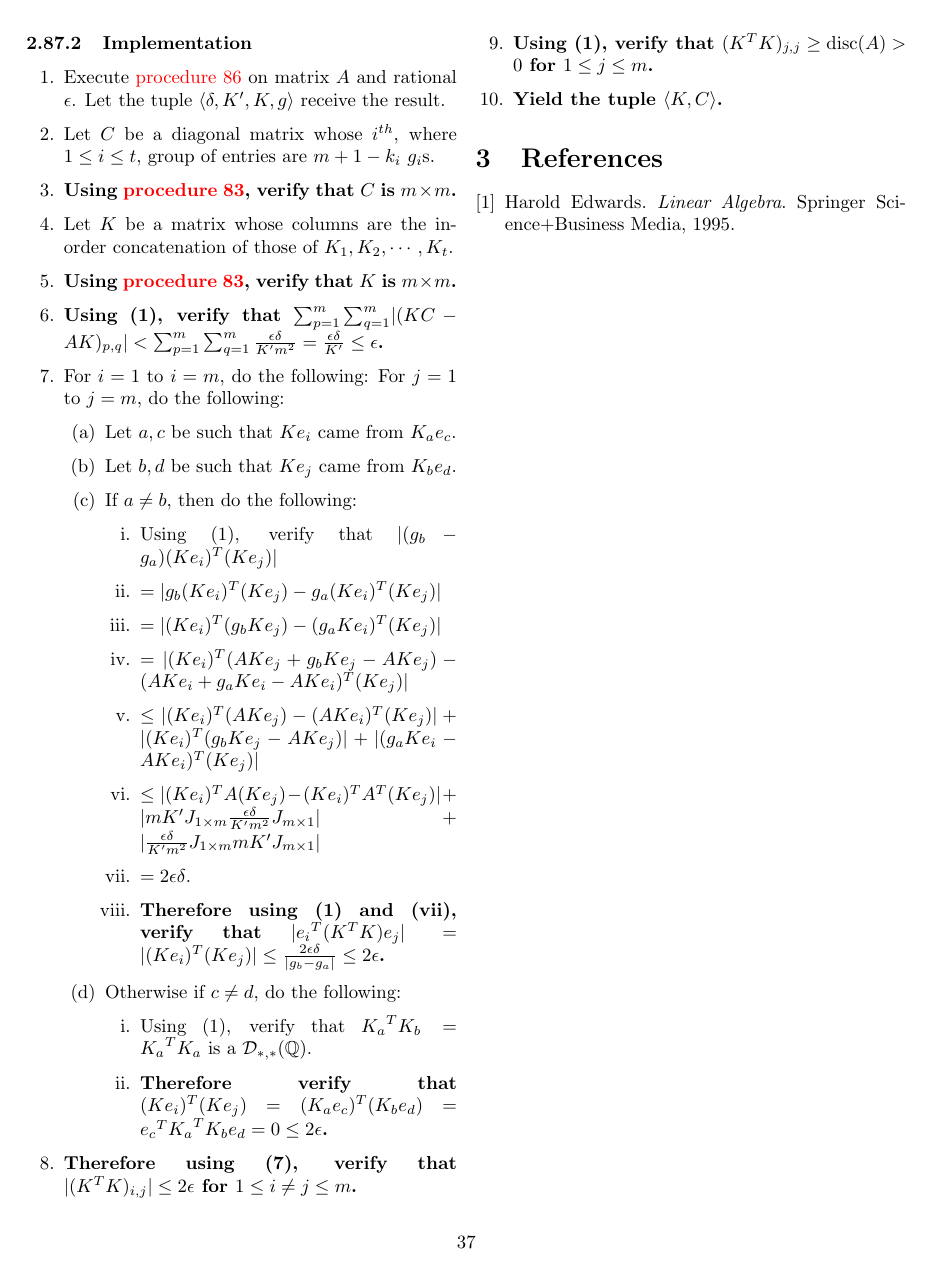
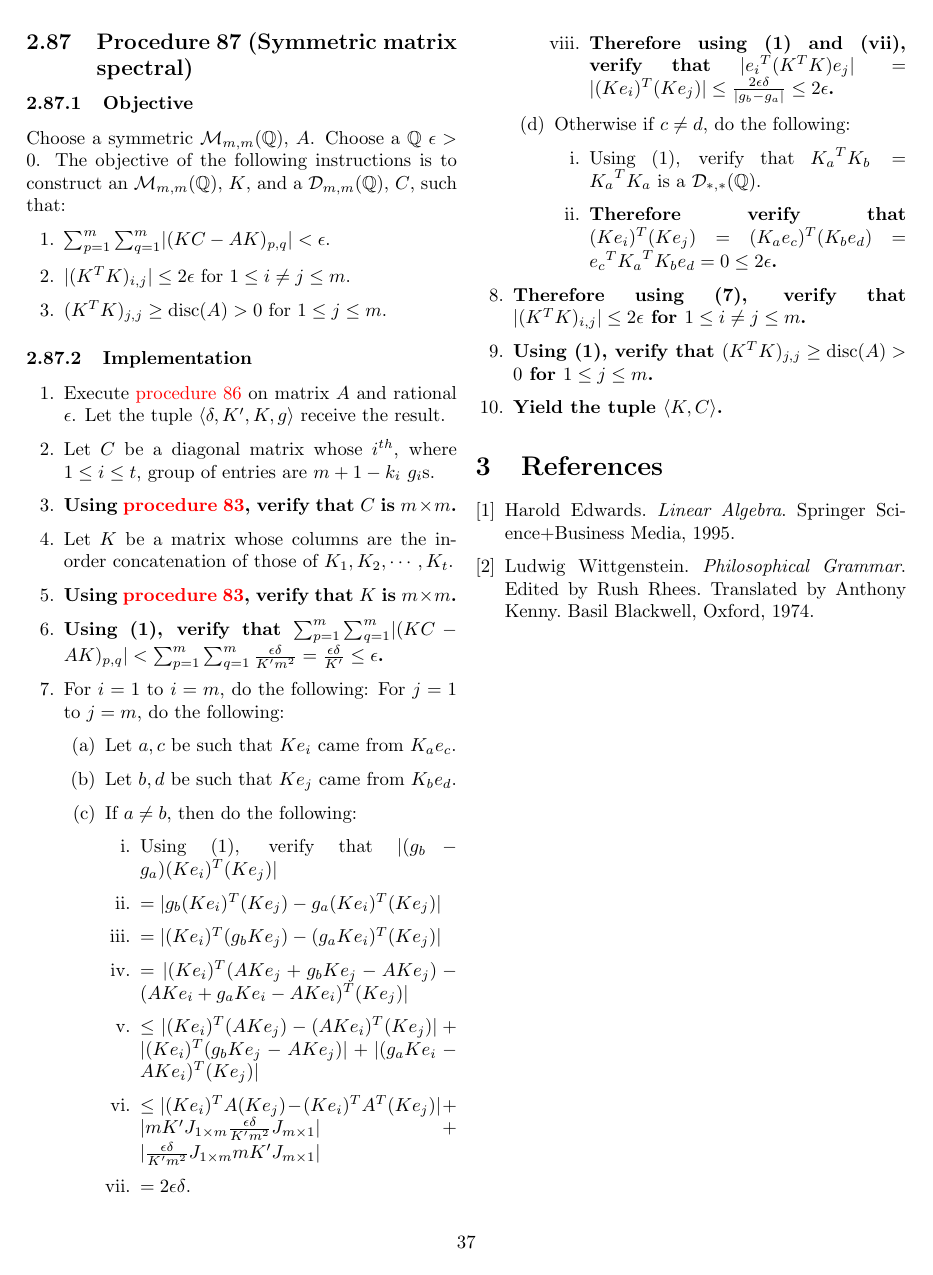
Before and after one commit to murisi/Arithmetic, a LaTeX document (project.tex): page 37 of 37. Compiled offline with pdfLaTeX.

Commit message:
Add files via upload

```diff
--- a/project.tex
+++ b/project.tex
@@ -2104,6 +2113,12 @@
 			Harold Edwards.
 			\textit{Linear Algebra}.
 			Springer Science+Business Media, 1995.
+		\bibitem{philosophicalgrammar}
+			Ludwig Wittgenstein.
+			\textit{Philosophical Grammar}.
+			Edited by Rush Rhees.
+			Translated by Anthony Kenny.
+			Basil Blackwell, Oxford, 1974.
 	\end{thebibliography}
 \end{document}
 \grid
```
Also changed, not shown: project.pdf, project.tex (11 more changed lines).
